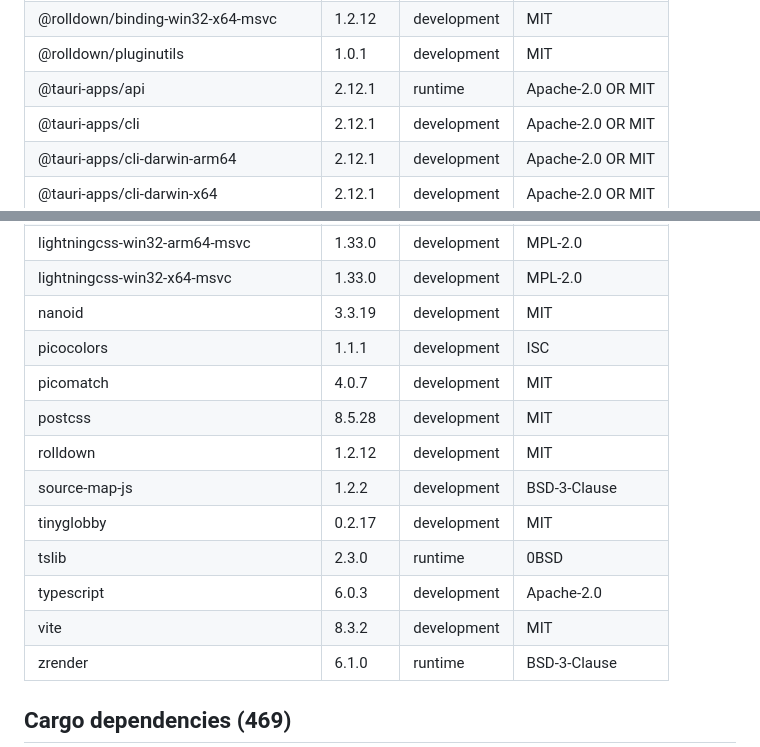
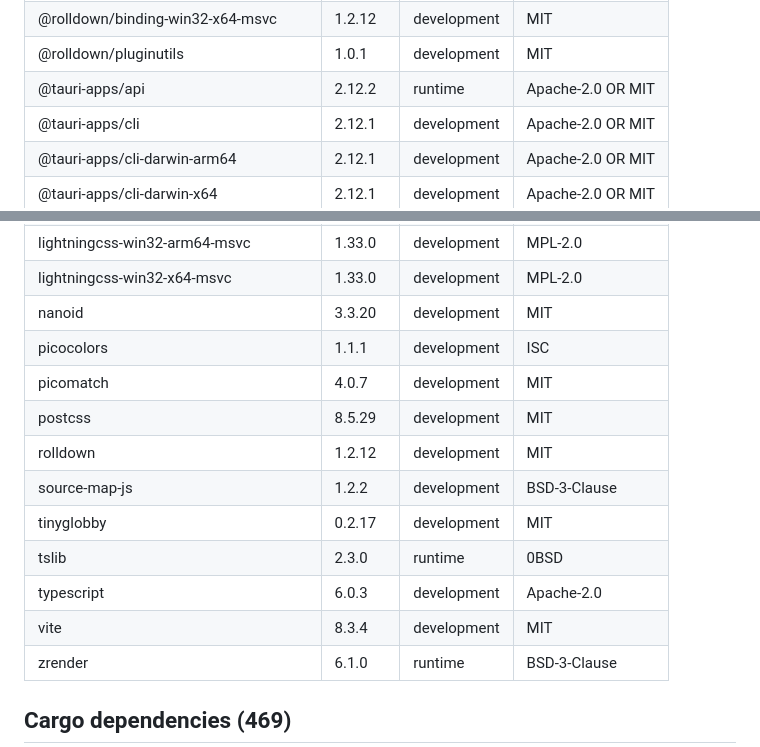
Before and after one commit to woooooooooolf/eRAW, a Markdown page: THIRD_PARTY_NOTICES.md, 2 parts joined by grey strips. GitHub-like rendering.

Commit message:
chore: refresh notices for npm patch updates

```diff
--- a/THIRD_PARTY_NOTICES.md
+++ b/THIRD_PARTY_NOTICES.md
@@ -27,7 +27,7 @@ eRAW itself is distributed under GPL-3.0-or-later. Dependency copyrights remain
 | @rolldown/binding-win32-arm64-msvc | 1.2.12 | development | MIT |
 | @rolldown/binding-win32-x64-msvc | 1.2.12 | development | MIT |
 | @rolldown/pluginutils | 1.0.1 | development | MIT |
-| @tauri-apps/api | 2.12.1 | runtime | Apache-2.0 OR MIT |
+| @tauri-apps/api | 2.12.2 | runtime | Apache-2.0 OR MIT |
 | @tauri-apps/cli | 2.12.1 | development | Apache-2.0 OR MIT |
 | @tauri-apps/cli-darwin-arm64 | 2.12.1 | development | Apache-2.0 OR MIT |
 | @tauri-apps/cli-darwin-x64 | 2.12.1 | development | Apache-2.0 OR MIT |
@@ -60,16 +60,16 @@ eRAW itself is distributed under GPL-3.0-or-later. Dependency copyrights remain
 | lightningcss-linux-x64-musl | 1.33.0 | development | MPL-2.0 |
 | lightningcss-win32-arm64-msvc | 1.33.0 | development | MPL-2.0 |
 | lightningcss-win32-x64-msvc | 1.33.0 | development | MPL-2.0 |
-| nanoid | 3.3.19 | development | MIT |
+| nanoid | 3.3.20 | development | MIT |
 | picocolors | 1.1.1 | development | ISC |
 | picomatch | 4.0.7 | development | MIT |
-| postcss | 8.5.28 | development | MIT |
+| postcss | 8.5.29 | development | MIT |
 | rolldown | 1.2.12 | development | MIT |
 | source-map-js | 1.2.2 | development | BSD-3-Clause |
 | tinyglobby | 0.2.17 | development | MIT |
 | tslib | 2.3.0 | runtime | 0BSD |
 | typescript | 6.0.3 | development | Apache-2.0 |
-| vite | 8.3.2 | development | MIT |
+| vite | 8.3.4 | development | MIT |
 | zrender | 6.1.0 | runtime | BSD-3-Clause |
 
 ## Cargo dependencies (469)
```
